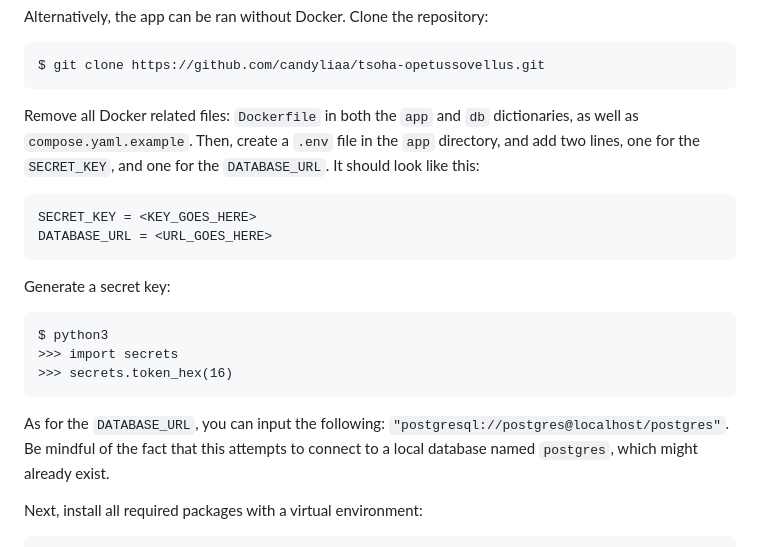
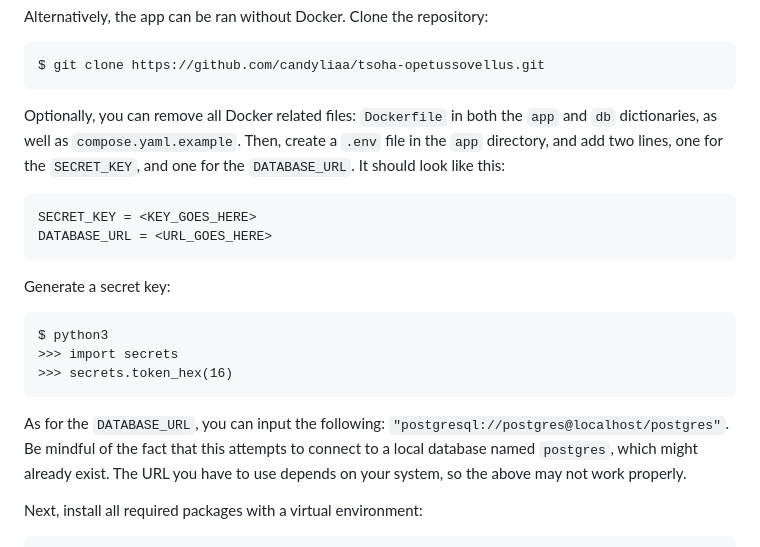
Before and after one commit to candyliaa/tsoha-opetussovellus, a Markdown page: README.md, the part around the change. Rendered like a GitHub page.

````diff
--- a/README.md
+++ b/README.md
@@ -36,7 +36,7 @@ Clone the repository:
 ```
 $ git clone https://github.com/candyliaa/tsoha-opetussovellus.git
 ```
-Remove all Docker related files: `Dockerfile` in both the `app` and `db` dictionaries, as well as `compose.yaml.example`.
+Optionally, you can remove all Docker related files: `Dockerfile` in both the `app` and `db` dictionaries, as well as `compose.yaml.example`.
 Then, create a `.env` file in the `app` directory, and add two lines, one for the `SECRET_KEY`, and one for the `DATABASE_URL`. It should look like this:
 ```
 SECRET_KEY = <KEY_GOES_HERE>
@@ -50,6 +50,7 @@ $ python3
 ```
 As for the `DATABASE_URL`, you can input the following: `"postgresql://postgres@localhost/postgres"`.
 Be mindful of the fact that this attempts to connect to a local database named `postgres`, which might already exist.
+The URL you have to use depends on your system, so the above may not work properly.
 
 Next, install all required packages with a virtual environment:
 ```
````
